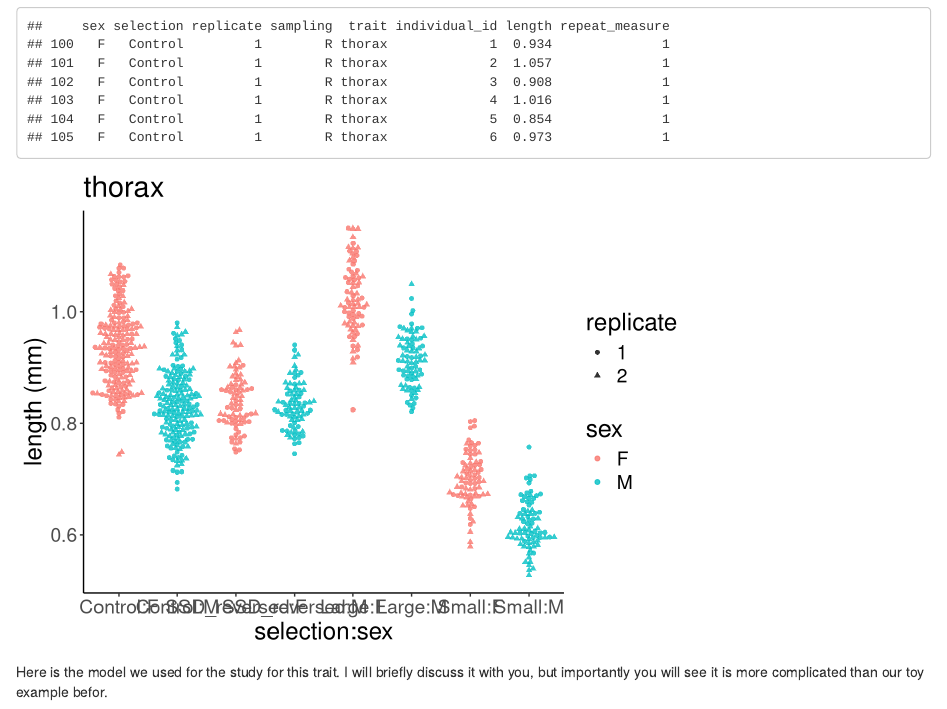
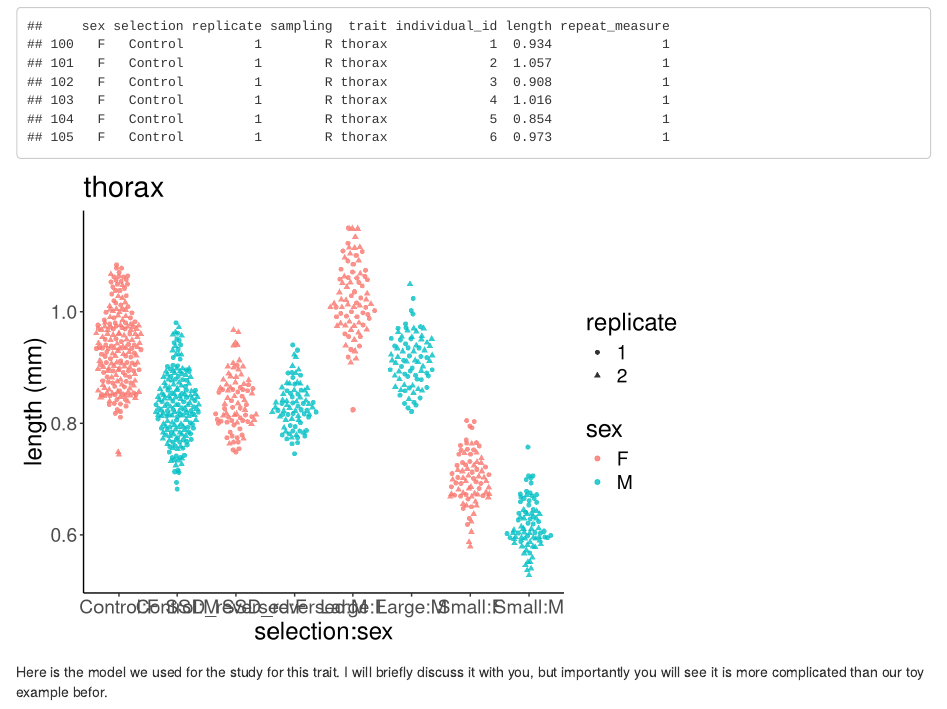
Before and after one commit to idworkin/McMasterDataLunch, an R Markdown document (contrasts_summer2023/Contrasts_Iceland_2023.Rmd): the page in a window 1100 px wide, from 8400 px down. Rendered offline with R 4.5, knitr and Pandoc, with nearby package versions.

````diff
--- a/Contrasts_Iceland_2023.Rmd
+++ b/contrasts_summer2023/Contrasts_Iceland_2023.Rmd
@@ -350,7 +350,7 @@
 ```{r}
 ggplot(size_dat,
        aes( y = length, x = selection:sex, col = sex, shape = replicate)) +
-  geom_beeswarm(alpha = 0.8, size = 1.4) +
+  geom_quasirandom(alpha = 0.8, size = 1.4) +
   labs( y = "length (mm)") +
   ggtitle("thorax") +
   theme_classic() +
````
Also changed, not shown: contrasts_summer2023/ContrastsDataLunch2023.Rmd (renamed from ContrastsDataLunch2023.Rmd), contrasts_summer2023/contrast_tutorial_dat.RData (renamed from contrast_tutorial_dat.RData).
